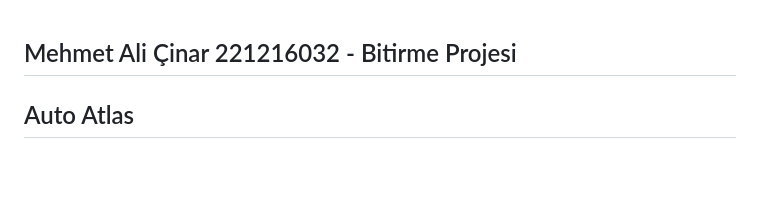
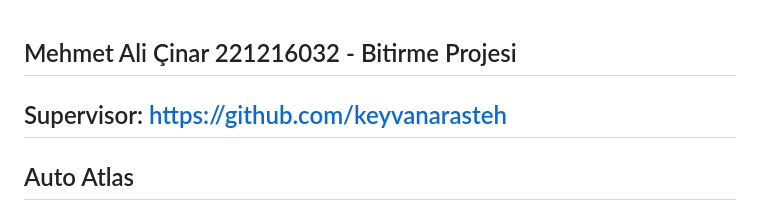
Before and after one commit to mehmetalicinar34/bitirmeProjesi, a Markdown page: README.md, the part around the change. Drawn GitHub-style; blank space fills up the shorter version.

```diff
--- a/README.md
+++ b/README.md
@@ -1,5 +1,5 @@
 ## Mehmet Ali Çinar 221216032 - Bitirme Projesi
-
+## Supervisor: https://github.com/keyvanarasteh
 ## Auto Atlas
 ### Araba modelleri hakkında bilgi sunan bir uygulama.
 
```
